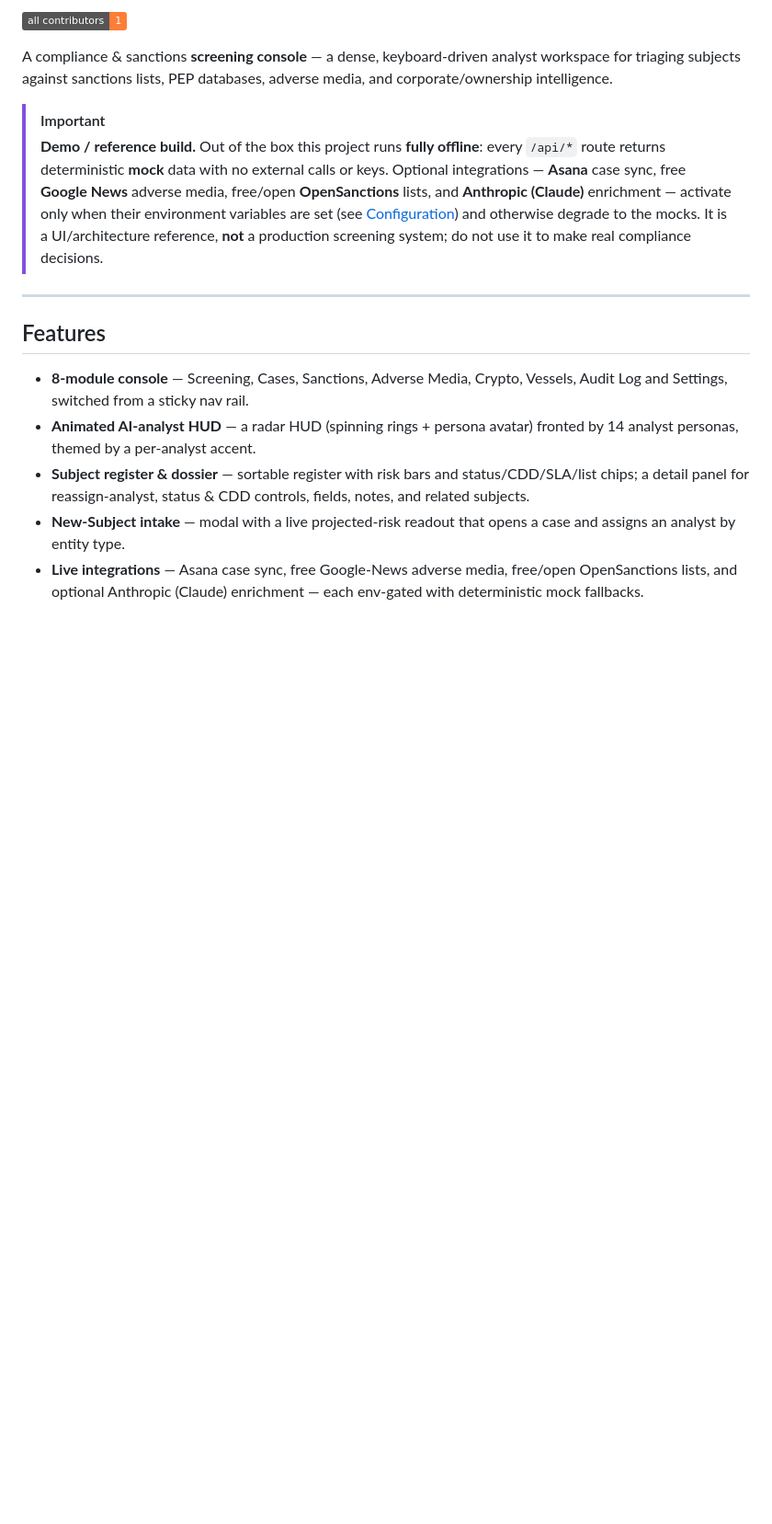
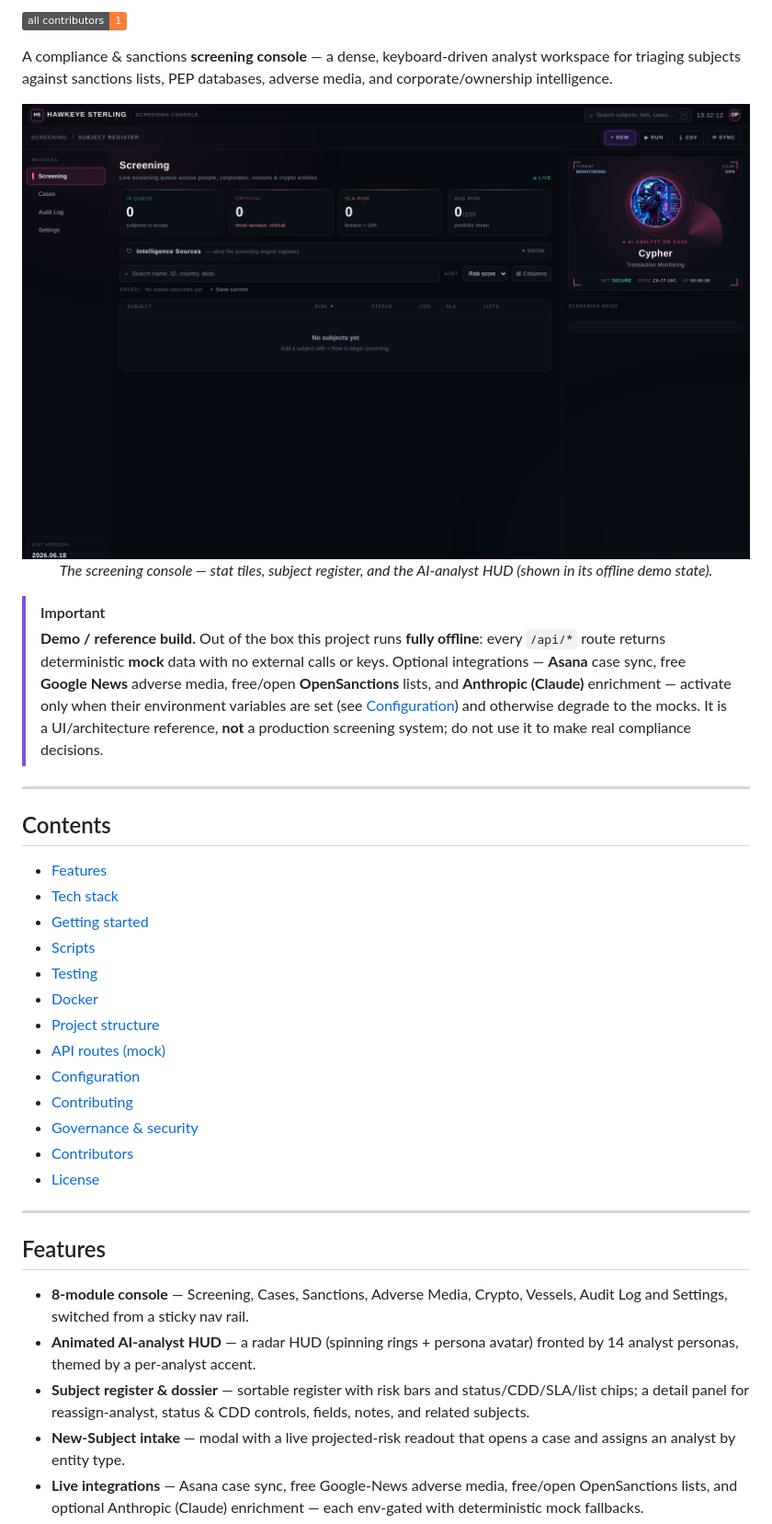
Before and after one commit to trex0092/HAWKEYE-STERLING-SCREENING, a Markdown page: README.md, the part around the change. Shown at 92% size. Rendered like a GitHub page; pictures changed too: docs/assets/screenshot-console.png (added); badges without logos; blank space fills up the shorter version.

Commit message:
docs(readme): add console screenshot hero and table of contents (#52)
- Capture a real screenshot of the running console (offline demo state) and
  embed it at the top of the README as a hero image.
- Add a Contents list for quick navigation.


Claude-Session: https://claude.ai/code/session_01GcKaX3HU4TDHvsEr6UGkrE

Co-authored-by: Claude <noreply@anthropic.com>

```diff
--- a/README.md
+++ b/README.md
@@ -16,6 +16,12 @@ A compliance & sanctions **screening console** — a dense, keyboard-driven anal
 workspace for triaging subjects against sanctions lists, PEP databases, adverse
 media, and corporate/ownership intelligence.
 
+<p align="center">
+  <img src="./docs/assets/screenshot-console.png" alt="HAWKEYE Sterling screening console — dark analyst workspace with an AI-analyst HUD, risk stat tiles, and the subject register" width="100%" />
+  <br />
+  <em>The screening console — stat tiles, subject register, and the AI-analyst HUD (shown in its offline demo state).</em>
+</p>
+
 > [!IMPORTANT]
 > **Demo / reference build.** Out of the box this project runs **fully offline**:
 > every `/api/*` route returns deterministic **mock** data with no external calls
@@ -25,6 +31,24 @@ media, and corporate/ownership intelligence.
 > [Configuration](#configuration)) and otherwise degrade to the mocks. It is a
 > UI/architecture reference, **not** a production screening system; do not use it
 > to make real compliance decisions.
+
+---
+
+## Contents
+
+- [Features](#features)
+- [Tech stack](#tech-stack)
+- [Getting started](#getting-started)
+- [Scripts](#scripts)
+- [Testing](#testing)
+- [Docker](#docker)
+- [Project structure](#project-structure)
+- [API routes (mock)](#api-routes-mock)
+- [Configuration](#configuration)
+- [Contributing](#contributing)
+- [Governance & security](#governance--security)
+- [Contributors](#contributors)
+- [License](#license)
 
 ---
 
```
Also changed, not shown: CHANGELOG.md (+6 -0 lines).
